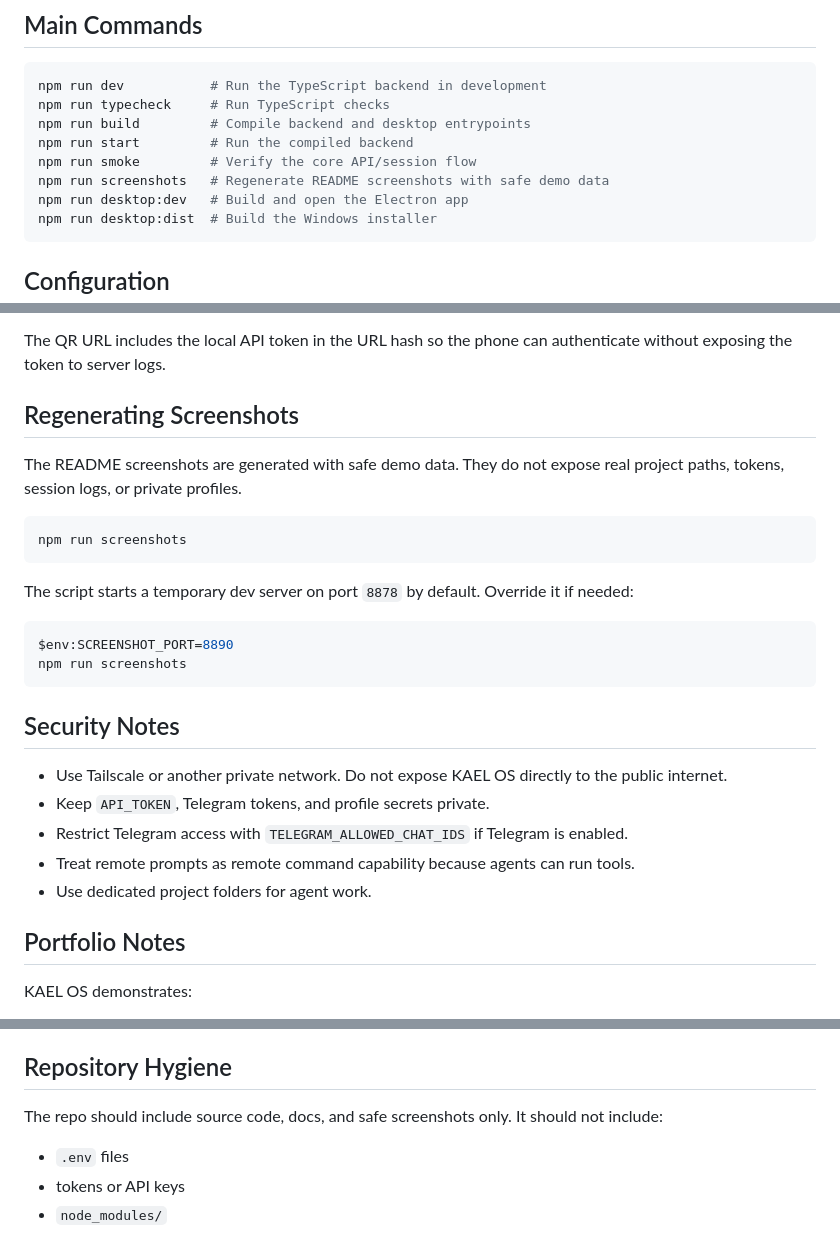
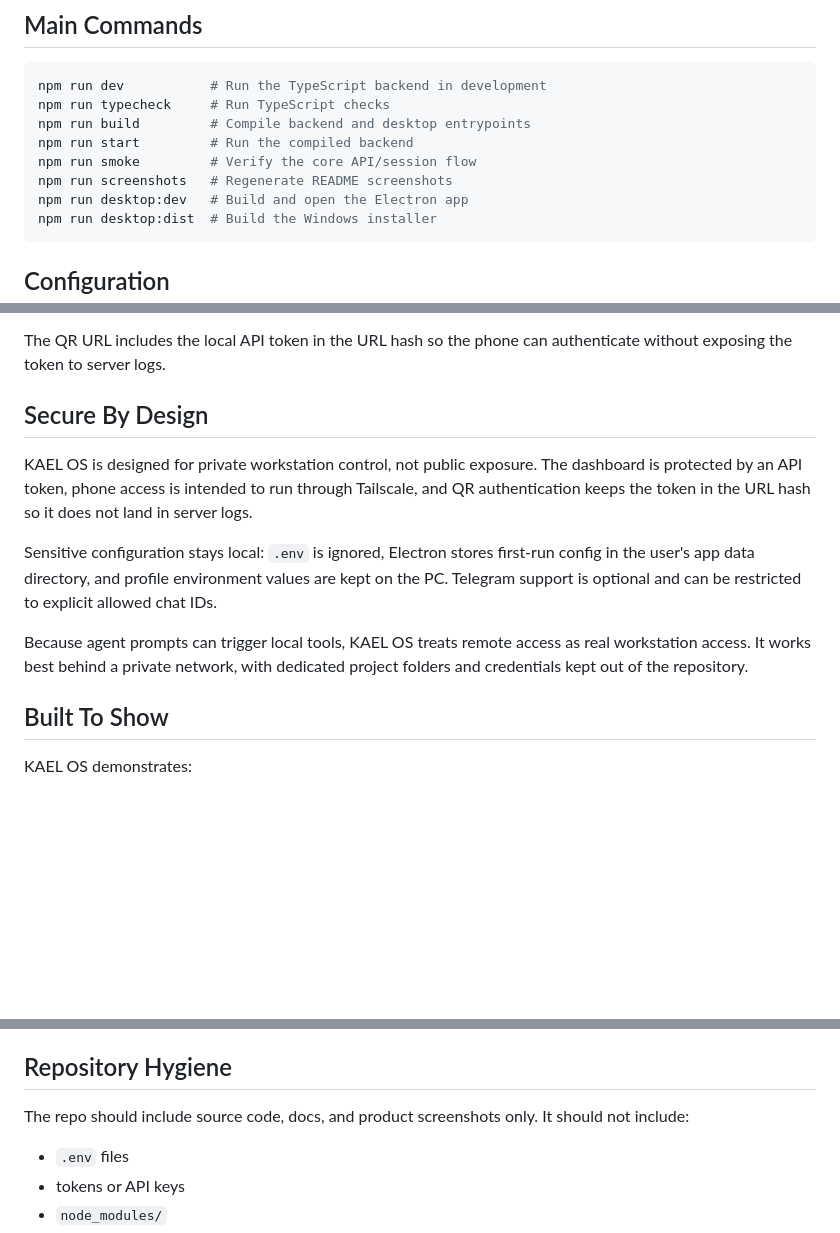
Before and after one commit to edogiuliano/kael_os_remote_ai_workstation, a Markdown page: README.md, 3 parts joined by grey strips. GitHub-like rendering; blank space fills up the shorter version.

Commit message:
Polish README copy

````diff
--- a/README.md
+++ b/README.md
@@ -118,7 +118,7 @@ npm run typecheck     # Run TypeScript checks
 npm run build         # Compile backend and desktop entrypoints
 npm run start         # Run the compiled backend
 npm run smoke         # Verify the core API/session flow
-npm run screenshots   # Regenerate README screenshots with safe demo data
+npm run screenshots   # Regenerate README screenshots
 npm run desktop:dev   # Build and open the Electron app
 npm run desktop:dist  # Build the Windows installer
 ```
@@ -155,30 +155,15 @@ Never commit `.env`. The Electron app stores first-run config under the user's a
 
 The QR URL includes the local API token in the URL hash so the phone can authenticate without exposing the token to server logs.
 
-## Regenerating Screenshots
+## Secure By Design
 
-The README screenshots are generated with safe demo data. They do not expose real project paths, tokens, session logs, or private profiles.
+KAEL OS is designed for private workstation control, not public exposure. The dashboard is protected by an API token, phone access is intended to run through Tailscale, and QR authentication keeps the token in the URL hash so it does not land in server logs.
 
-```powershell
-npm run screenshots
-```
+Sensitive configuration stays local: `.env` is ignored, Electron stores first-run config in the user's app data directory, and profile environment values are kept on the PC. Telegram support is optional and can be restricted to explicit allowed chat IDs.
 
-The script starts a temporary dev server on port `8878` by default. Override it if needed:
+Because agent prompts can trigger local tools, KAEL OS treats remote access as real workstation access. It works best behind a private network, with dedicated project folders and credentials kept out of the repository.
 
-```powershell
-$env:SCREENSHOT_PORT=8890
-npm run screenshots
-```
-
-## Security Notes
-
-- Use Tailscale or another private network. Do not expose KAEL OS directly to the public internet.
-- Keep `API_TOKEN`, Telegram tokens, and profile secrets private.
-- Restrict Telegram access with `TELEGRAM_ALLOWED_CHAT_IDS` if Telegram is enabled.
-- Treat remote prompts as remote command capability because agents can run tools.
-- Use dedicated project folders for agent work.
-
-## Portfolio Notes
+## Built To Show
 
 KAEL OS demonstrates:
 
@@ -203,7 +188,7 @@ KAEL OS demonstrates:
 
 ## Repository Hygiene
 
-The repo should include source code, docs, and safe screenshots only. It should not include:
+The repo should include source code, docs, and product screenshots only. It should not include:
 
 - `.env` files
 - tokens or API keys
````
